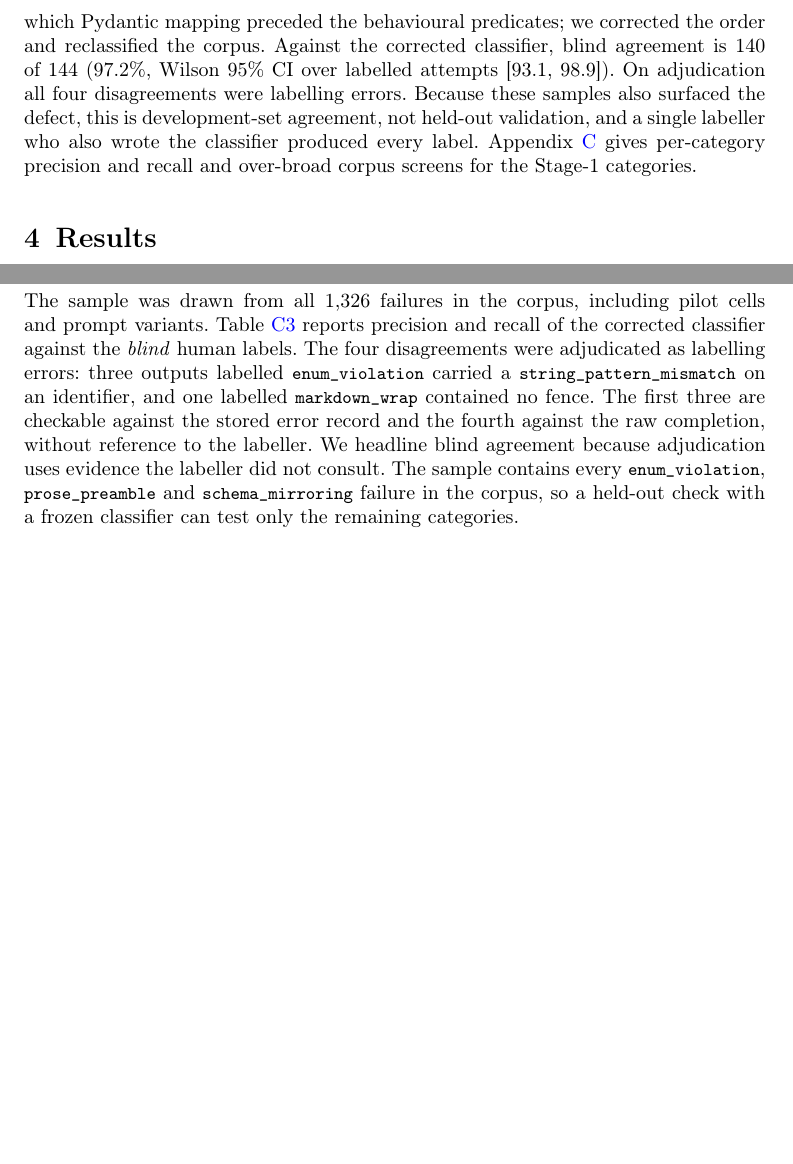
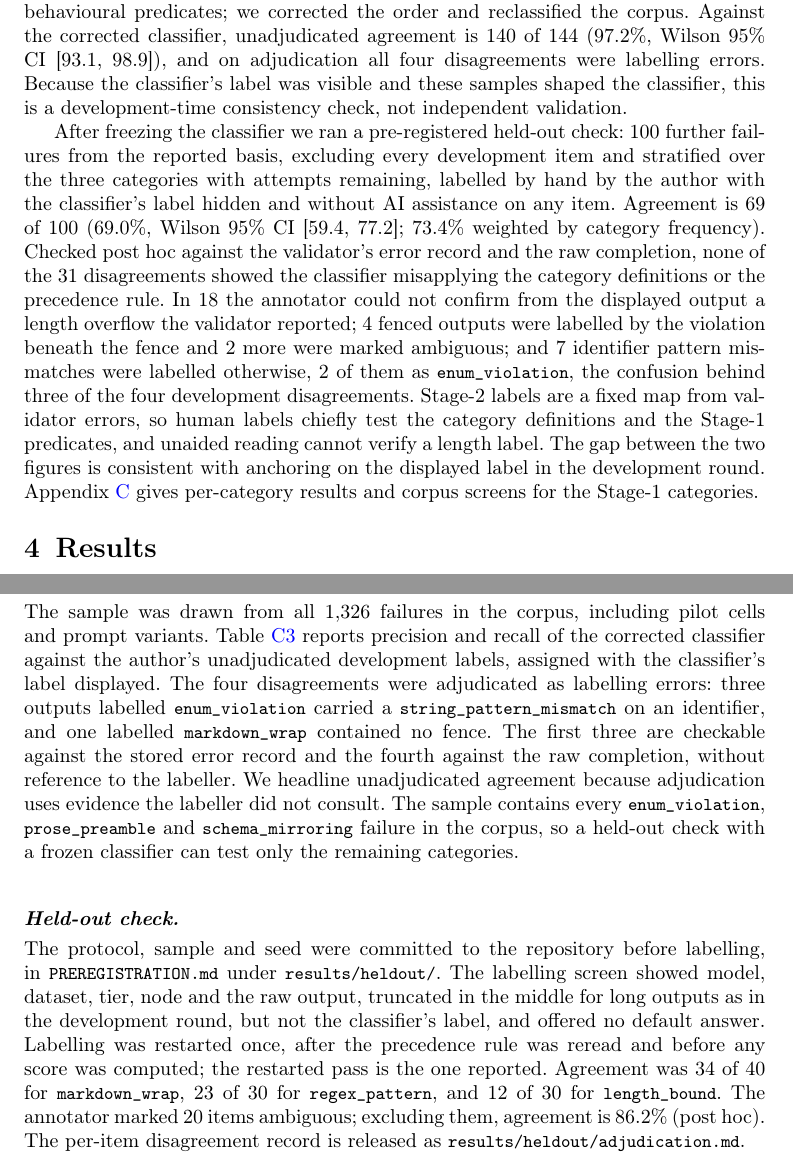
Before and after one commit to amitvermaknw/schema-enforcement, a LaTeX paper (paper/main_emse.tex, which reads paper/sections/03_setup.tex, paper/sections/appendix.tex): two parts of pages 9 and 29 of 36, joined at a grey line, cut so that both start at the same text, the shorter picture padded with empty space. Compiled offline with pdfLaTeX.

Commit message:
Validation: describe development labels accurately; add held-out check
- Development labels (140/144): classifier label was displayed and an LLM
  assistant was consulted; reported as a development-time check, 'blind'
  wording removed; 'unadjudicated agreement' replaces 'blind agreement'
- Held-out, pre-registered, blind, manual check: 69/100 (CI 59.4-77.2),
  per-category results, post hoc disagreement groups, restart disclosed
- Threats, Appendix C, Declarations (AI use) and Introduction updated

```diff
--- a/paper/sections/03_setup.tex
+++ b/paper/sections/03_setup.tex
@@ -166,10 +168,35 @@ support. Labelling surfaced a detection-order defect in an earlier
+author. This labelling surfaced a detection-order defect in an earlier
 classifier, in which Pydantic mapping preceded the behavioural
 predicates; we corrected the order and reclassified the corpus. Against
-the corrected classifier, blind agreement is \pn{validation.blind_agree}
-of \pn{validation.n} (\pn{validation.blind_rate}, Wilson 95\% CI over labelled attempts
-\pn{validation.blind_ci}). On adjudication all four disagreements were
-labelling errors. Because these samples also surfaced the defect, this is
-development-set agreement, not held-out validation, and a single labeller
-who also wrote the classifier produced every label.
-\Cref{app:classifier} gives per-category precision and recall and
-over-broad corpus screens for the Stage-1 categories.
+the corrected classifier, unadjudicated agreement is
+\pn{validation.blind_agree} of \pn{validation.n}
+(\pn{validation.blind_rate}, Wilson 95\% CI \pn{validation.blind_ci}),
+and on adjudication all four disagreements were labelling errors. Because
+the classifier's label was visible and these samples shaped the
+classifier, this is a development-time consistency check, not
+independent validation.
+
+After freezing the classifier we ran a pre-registered held-out check:
+\pn{heldout.n} further failures from the reported basis, excluding every
+development item and stratified over the three categories with attempts
+remaining, labelled by hand by the author with the classifier's label
+hidden and without AI assistance on any item. Agreement is
+\pn{heldout.agree} of \pn{heldout.n} (\pn{heldout.rate}, Wilson 95\% CI
+\pn{heldout.ci}; \pn{heldout.weighted_rate} weighted by category
+frequency). Checked post hoc against the validator's error record and the
+raw completion, none of the \pn{heldout.disagree} disagreements showed
+the classifier misapplying the category definitions or the precedence
+rule. In \pn{heldout.dis.length_unverified} the annotator could not
+confirm from the displayed output a length overflow the validator
+reported; \pn{heldout.dis.fence_underlying} fenced outputs were labelled
+by the violation beneath the fence and \pn{heldout.dis.fence_ambiguous}
+more were marked ambiguous; and \pn{heldout.dis.identifier_pattern}
+identifier pattern mismatches were labelled otherwise,
+\pn{heldout.dis.identifier_as_enum} of them as \cat{enum\_violation}, the
+confusion behind three of the four development disagreements. Stage-2
+labels are a fixed map from validator errors, so human labels chiefly
+test the category definitions and the Stage-1 predicates, and unaided
+reading cannot verify a length label. The gap between the two figures is
+consistent with anchoring on the displayed label in the development
+round. \Cref{app:classifier} gives per-category results and corpus
+screens for the Stage-1 categories.
--- a/paper/sections/appendix.tex
+++ b/paper/sections/appendix.tex
@@ -143,16 +143,34 @@ released database reproduces the stored primary label of all
 \paragraph{Agreement.}
 The sample was drawn from all \pn{full.failures} failures in the corpus,
 including pilot cells and prompt variants. \Cref{tab:validation} reports
-precision and recall of the corrected classifier against the \emph{blind}
-human labels. The four disagreements were adjudicated as labelling
+precision and recall of the corrected classifier against the author's
+unadjudicated development labels, assigned with the classifier's label
+displayed. The four disagreements were adjudicated as labelling
 errors: three outputs labelled \cat{enum\_violation} carried a
 \code{string\_pattern\_mismatch} on an identifier, and one labelled \cat{markdown\_wrap} contained no fence. The first three
 are checkable against the stored error record and the fourth against the raw
-completion, without reference to the labeller. We headline blind agreement
+completion, without reference to the labeller. We headline unadjudicated agreement
 because adjudication uses evidence the labeller did not consult. The sample
 contains every \cat{enum\_violation}, \cat{prose\_preamble} and
 \cat{schema\_mirroring} failure in the corpus, so a held-out check with a
 frozen classifier can test only the remaining categories.
 
+\paragraph{Held-out check.}
+The protocol, sample and seed were committed to the repository before
+labelling, in \code{PREREGISTRATION.md} under \code{results/heldout/}.
+The labelling screen showed model, dataset, tier, node and the raw output, truncated in the middle
+for long outputs as in the development round, but not the classifier's
+label, and offered no default answer. Labelling was restarted once, after
+the precedence rule was reread and before any score was computed; the
+restarted pass is the one reported. Agreement was
+\pn{heldout.cat.markdown_wrap.agree} of \pn{heldout.cat.markdown_wrap.n}
+for \cat{markdown\_wrap}, \pn{heldout.cat.regex_pattern.agree} of
+\pn{heldout.cat.regex_pattern.n} for \cat{regex\_pattern}, and
+\pn{heldout.cat.length_bound.agree} of \pn{heldout.cat.length_bound.n}
+for \cat{length\_bound}. The annotator marked \pn{heldout.ambiguous}
+items ambiguous; excluding them, agreement is
+\pn{heldout.nonambiguous.rate} (post hoc). The per-item disagreement
+record is released as \code{results/heldout/adjudication.md}.
+
 \begin{table}[ht]
 \centering\small
```
Also changed, not shown: paper/sections/01_introduction.tex (+4 -5 lines), paper/sections/06_threats.tex (+7 -6 lines), paper/sections/declarations.tex (+7 -3 lines), paper/sections/03_setup.tex (10 more changed lines), paper/sections/appendix.tex (4 more changed lines).
